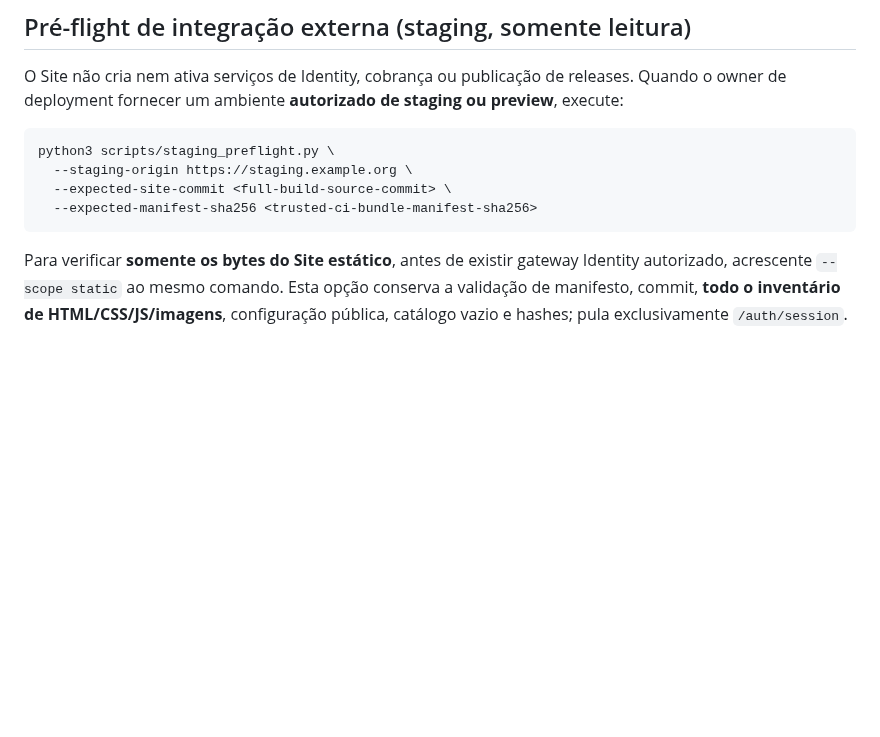
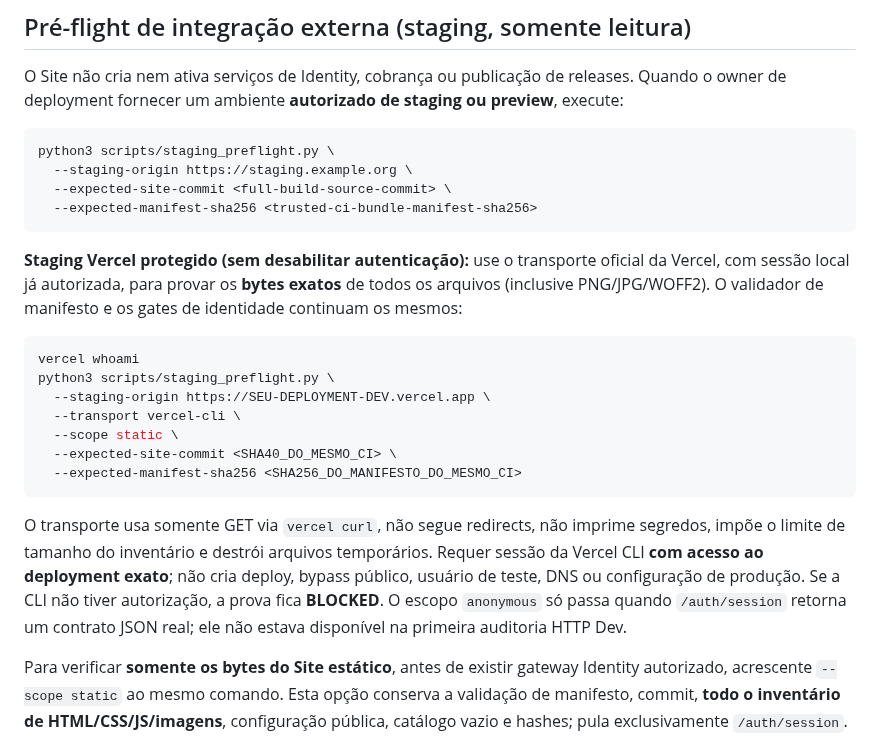
Before and after one commit to ordaxsystems/ordax-site, a Markdown page: README.md, the part around the change. Rendered like a GitHub page; blank space fills up the shorter version.

Commit message:
docs(site): show authenticated byte-exact Dev staging check via official Vercel CLI

````diff
--- a/README.md
+++ b/README.md
@@ -110,6 +110,20 @@ python3 scripts/staging_preflight.py \
   --expected-manifest-sha256 <trusted-ci-bundle-manifest-sha256>
 ```
 
+**Staging Vercel protegido (sem desabilitar autenticação):** use o transporte oficial da Vercel, com sessão local já autorizada, para provar os **bytes exatos** de todos os arquivos (inclusive PNG/JPG/WOFF2). O validador de manifesto e os gates de identidade continuam os mesmos:
+
+```sh
+vercel whoami
+python3 scripts/staging_preflight.py \
+  --staging-origin https://SEU-DEPLOYMENT-DEV.vercel.app \
+  --transport vercel-cli \
+  --scope static \
+  --expected-site-commit <SHA40_DO_MESMO_CI> \
+  --expected-manifest-sha256 <SHA256_DO_MANIFESTO_DO_MESMO_CI>
+```
+
+O transporte usa somente GET via `vercel curl`, não segue redirects, não imprime segredos, impõe o limite de tamanho do inventário e destrói arquivos temporários. Requer sessão da Vercel CLI **com acesso ao deployment exato**; não cria deploy, bypass público, usuário de teste, DNS ou configuração de produção. Se a CLI não tiver autorização, a prova fica **BLOCKED**. O escopo `anonymous` só passa quando `/auth/session` retorna um contrato JSON real; ele não estava disponível na primeira auditoria HTTP Dev.
+
 Para verificar **somente os bytes do Site estático**, antes de existir gateway Identity autorizado, acrescente `--scope static` ao mesmo comando. Esta opção conserva a validação de manifesto, commit, **todo o inventário de HTML/CSS/JS/imagens**, configuração pública, catálogo vazio e hashes; pula exclusivamente `/auth/session`. O relatório distingue `scope=static-bundle-integrity-only` e `identity_mode=NOT_TESTED`. Sem a opção, o modo `anonymous` padrão continua exigindo Identity anônima real e não é afrouxado. Nenhum dos modos autoriza produção.
 
 Substitua o domínio do exemplo pelo host de staging autorizado. Extraia o commit de `source_commit` e calcule o SHA-256 **do arquivo `public-site-manifest.json` do artefato CI confiável**, por exemplo com `sha256sum out/site/public-site-manifest.json`. Nunca obtenha esses valores apenas do próprio endpoint a ser testado, pois ele poderia falsificar a identidade. A prova lê primeiro esse manifesto publicado e exige coincidência dos bytes e do commit; percorre **todos os arquivos inventariados** e confere o SHA-256 e tamanho exatos de cada resposta. Páginas `index.html` são solicitadas pela rota de navegação pública (`/`, `/login/` etc.). Isso inclui HTML, scripts, estilos e imagens, não apenas os JSON de configuração e catálogo; o conteúdo é processado em streaming, sem armazenamento de arquivos ou dados de usuário. O comando executa **somente GET sem credenciais**, sem seguir redirecionamentos. O catálogo deve continuar vazio enquanto não houver atestação oficial. Domínios de produção, localhost e IPs diretos são rejeitados. Sem host, digest e commit confiáveis, não há prova de staging concluída.
````
